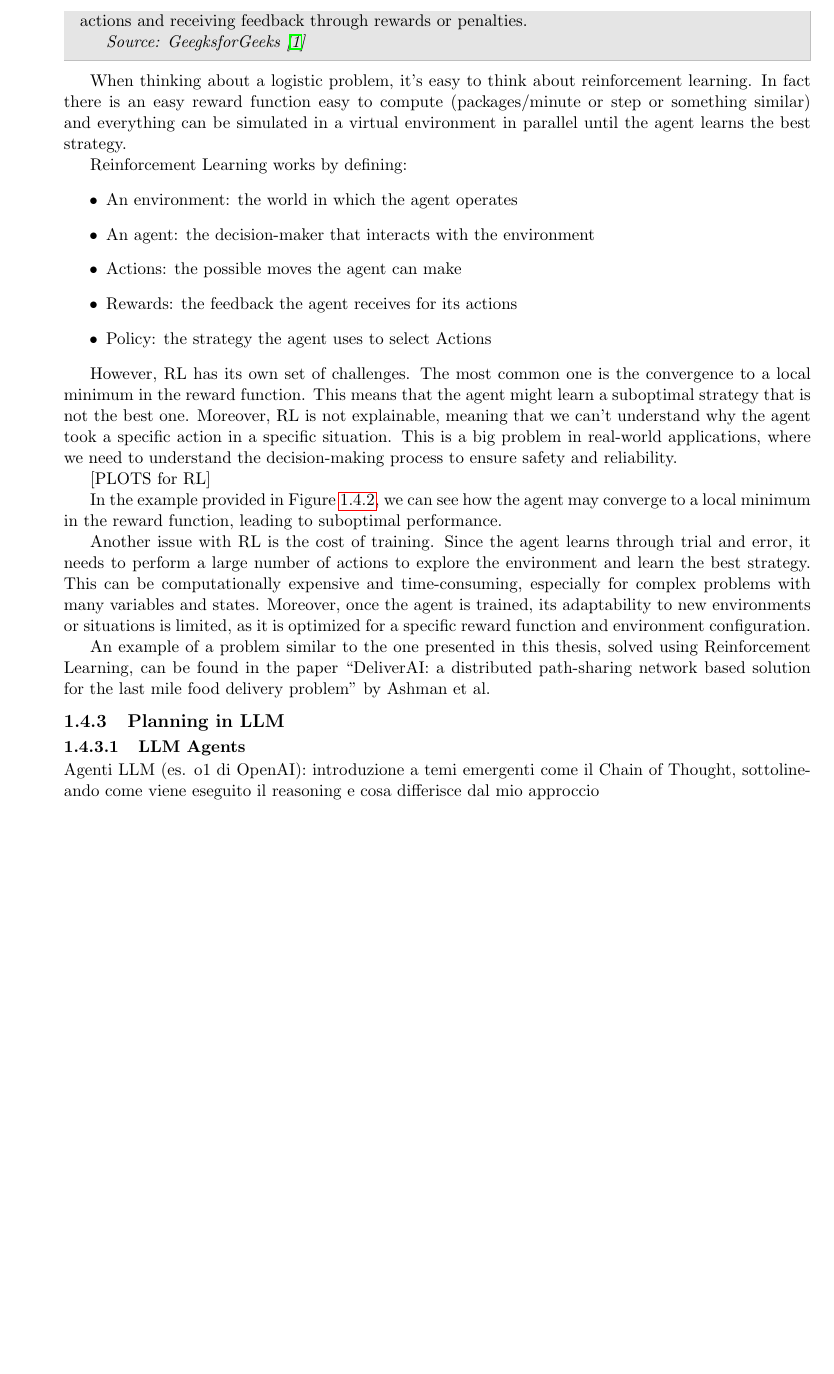
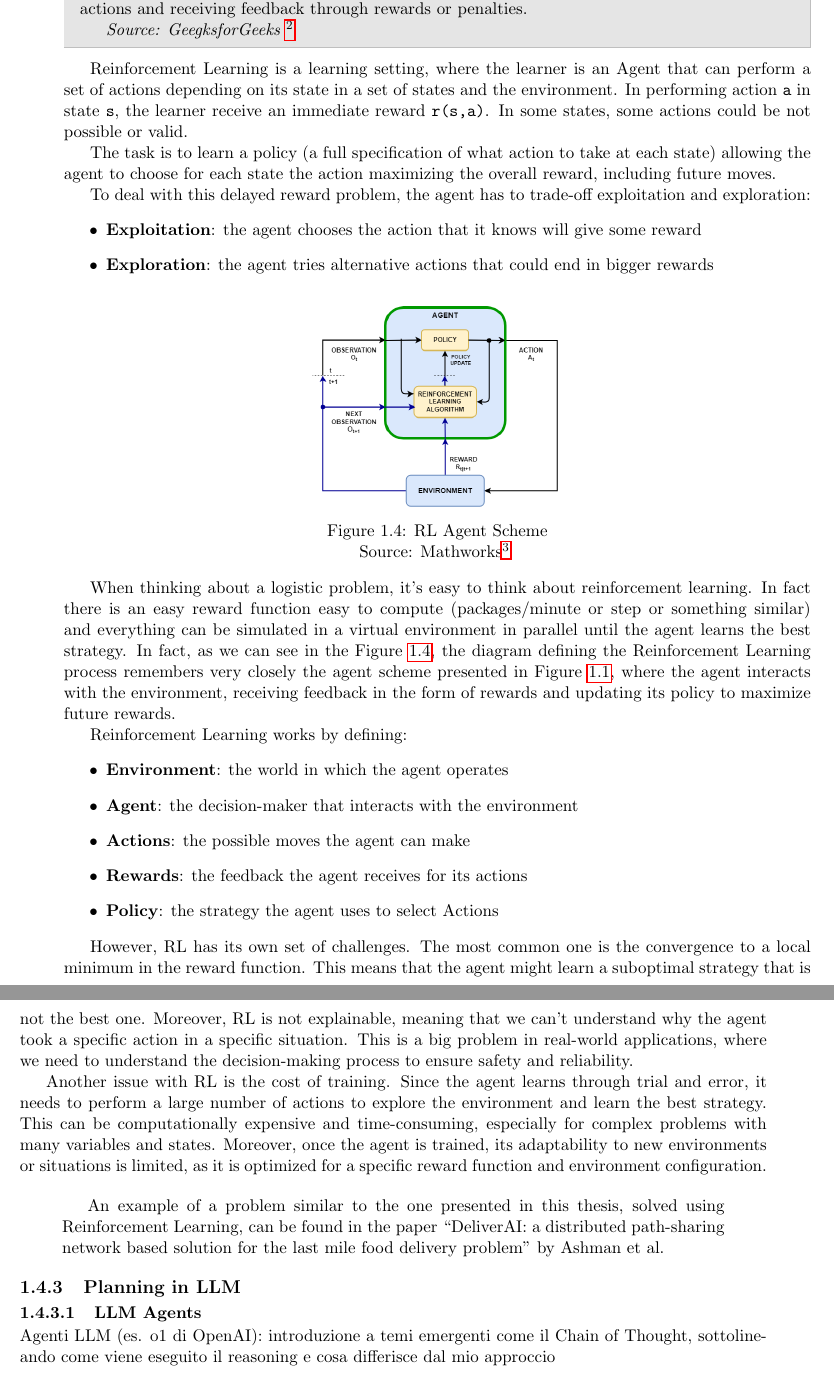
Before and after one commit to davidemodolo/master_thesis, a LaTeX thesis (main.tex, which reads chapters/background.tex): part of page 11 of 18 before the commit and two parts of pages 11 and 12 of 19 after it, the two joined at a grey line, cut so that both start at the same text, the shorter picture padded with empty space. Compiled offline with pdfLaTeX.

Commit message:
RL update

```diff
--- a/chapters/background.tex
+++ b/chapters/background.tex
@@ -472,39 +472,75 @@ often encountered in emergency response situations.
   a goal in an uncertain, potentially complex environment by performing actions
   and receiving feedback through rewards or penalties.
 
-  \emph{Source: GeegksforGeeks \cite{g4g-rl}}
+  \emph{Source: GeegksforGeeks \footnotemark}
 \end{blockquote}
+\footnotetext{\url{https://www.geeksforgeeks.org/what-is-reinforcement-learning/}}
 
+Reinforcement Learning is a learning setting, where the learner is an Agent that
+can perform a set of actions depending on its state in a set of states and the environment.
+In performing action \texttt{a} in state \texttt{s}, the learner receive an immediate
+reward \texttt{r(s,a)}. In some states, some actions could be not possible or
+valid.
+
+The task is to learn a policy (a full specification of what action to take at each
+state) allowing the agent to choose for each state the action maximizing the
+overall reward, including future moves.
+
+To deal with this delayed reward problem, the agent has to trade-off
+exploitation and exploration:
+\begin{itemize}
+  \item \textbf{Exploitation}: the agent chooses the action that it knows will give
+    some reward
+
+  \item \textbf{Exploration}: the agent tries alternative actions that could end
+    in bigger rewards
+\end{itemize}
+
+\begin{figure}[h!]
+  \centering
+  \includegraphics[width=.3333\textwidth]{images/rl_scheme.png}
+  \caption{RL Agent Scheme}
+  {Source: Mathworks\footnotemark} \label{fig:rl_scheme}
+\end{figure}
+\footnotetext{\url{https://it.mathworks.com/help/reinforcement-learning/ug/create-agents-for-reinforcement-learning.html}}
+
+% \begin{wrapfigure}
+%   [17]{l}{.25\textwidth}
+%   \centering
+%   \def\stackalignment{l}\stackunder{ \includegraphics[width=\linewidth]{images/rl_scheme.png} } %
+%   {\scriptsize \parbox[t]{\linewidth}{Source: \href{ https://it.mathworks.com/help/reinforcement-learning/ug/create-agents-for-reinforcement-learning.html}{Mathworks}}}
+%   \caption{RL Agent Scheme}
+%   \label{fig:rl_scheme}
+% \end{wrapfigure}
 When thinking about a logistic problem, it's easy to think about reinforcement
 learning. In fact there is an easy reward function easy to compute (packages/minute
 or step or something similar) and everything can be simulated in a virtual environment
-in parallel until the agent learns the best strategy.
+in parallel until the agent learns the best strategy. In fact, as we can see in the
+Figure \ref{fig:rl_scheme}, the diagram defining the Reinforcement Learning
+process remembers very closely the agent scheme presented in Figure
+\ref{fig:agent_scheme}, where the agent interacts with the environment,
+receiving feedback in the form of rewards and updating its policy to maximize
+future rewards.
 
 Reinforcement Learning works by defining:
 \begin{itemize}
-  \item An environment: the world in which the agent operates
+  \item \textbf{Environment}: the world in which the agent operates
 
-  \item An agent: the decision-maker that interacts with the environment
+  \item \textbf{Agent}: the decision-maker that interacts with the environment
 
-  \item Actions: the possible moves the agent can make
+  \item \textbf{Actions}: the possible moves the agent can make
 
-  \item Rewards: the feedback the agent receives for its actions
+  \item \textbf{Rewards}: the feedback the agent receives for its actions
 
-  \item Policy: the strategy the agent uses to select Actions
+  \item \textbf{Policy}: the strategy the agent uses to select Actions
 \end{itemize}
 
-However, RL has its own set of challenges. The most common one is the convergence
-to a local minimum in the reward function. This means that the agent might learn
-a suboptimal strategy that is not the best one. Moreover, RL is not explainable,
-meaning that we can't understand why the agent took a specific action in a specific
-situation. This is a big problem in real-world applications, where we need to understand
-the decision-making process to ensure safety and reliability.
-
-[PLOTS for RL] \label{fig:rl_local_minima}
-
-In the example provided in Figure \ref{fig:rl_local_minima}, we can see how the agent
-may converge to a local minimum in the reward function, leading to suboptimal
-performance.
+However, RL has its own set of challenges. The most common one is the
+convergence to a local minimum in the reward function. This means that the agent
+might learn a suboptimal strategy that is not the best one. Moreover, RL is not explainable,
+meaning that we can't understand why the agent took a specific action in a
+specific situation. This is a big problem in real-world applications, where we
+need to understand the decision-making process to ensure safety and reliability.
 
 Another issue with RL is the cost of training. Since the agent learns through trial
 and error, it needs to perform a large number of actions to explore the
@@ -514,10 +550,12 @@ once the agent is trained, its adaptability to new environments or situations is
 limited, as it is optimized for a specific reward function and environment
 configuration.
 
-An example of a problem similar to the one presented in this thesis, solved using
-Reinforcement Learning, can be found in the paper ``DeliverAI: a distributed path-sharing
-network based solution for the last mile food delivery problem" by Ashman et al.
-
+\begin{quotation}
+  An example of a problem similar to the one presented in this thesis, solved
+  using Reinforcement Learning, can be found in the paper ``DeliverAI: a
+  distributed path-sharing network based solution for the last mile food
+  delivery problem" by Ashman et al.
+\end{quotation}
 \subsection{Planning in LLM}
 
 \subsubsection{LLM Agents}
--- a/main.tex
+++ b/main.tex
@@ -45,7 +45,7 @@ roundcorner=5pt
 ]{blockquote}
 % MY PACKAGES
 \usepackage{tikz}
-\usetikzlibrary{positioning} % For easier node placement
+\usetikzlibrary{positioning}
 \usepackage{listings}
 \usepackage[x11names]{xcolor}
 \definecolor{code-bg}{RGB}{230, 230, 230}
```
Also changed, not shown: bibliography.bib (+0 -15 lines), images/rl_scheme.png (added), main.pdf (deleted), modolo_davide_ais_2023_2024.pdf, chapters/background.tex (152 more changed lines). Lines whose indentation alone changed are shown as unchanged.
